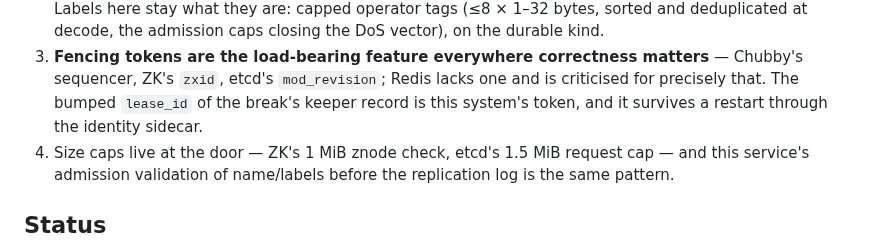
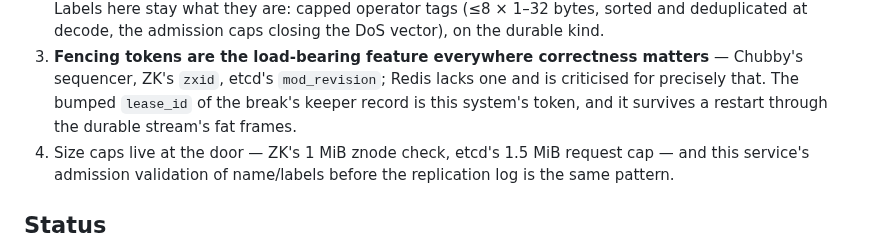
Before and after one commit to lua-lunet/lunet-locks, a Markdown page: docs/src/lock-kinds.md, the part around the change. Rendered like a GitHub page.

Commit message:
the strip pass over the merged WAL line: the identity sidecar's one stale sentence names the fat frames that carry the fencing token now — the supersession note beside it stands as the settled fact, and the code carried no sidecar to strip (the two-stream design superseded it before the merge)

```diff
--- a/docs/src/lock-kinds.md
+++ b/docs/src/lock-kinds.md
@@ -89,7 +89,7 @@ ZooKeeper copied — and its details matter for where lunet sits:
    matters** — Chubby's sequencer, ZK's `zxid`, etcd's `mod_revision`;
    Redis lacks one and is criticised for precisely that. The bumped
    `lease_id` of the break's keeper record is this system's token, and
-   it survives a restart through the identity sidecar.
+   it survives a restart through the durable stream's fat frames.
 4. Size caps live at the door — ZK's 1 MiB znode check, etcd's 1.5 MiB
    request cap — and this service's admission validation of
    name/labels before the replication log is the same pattern.
```
